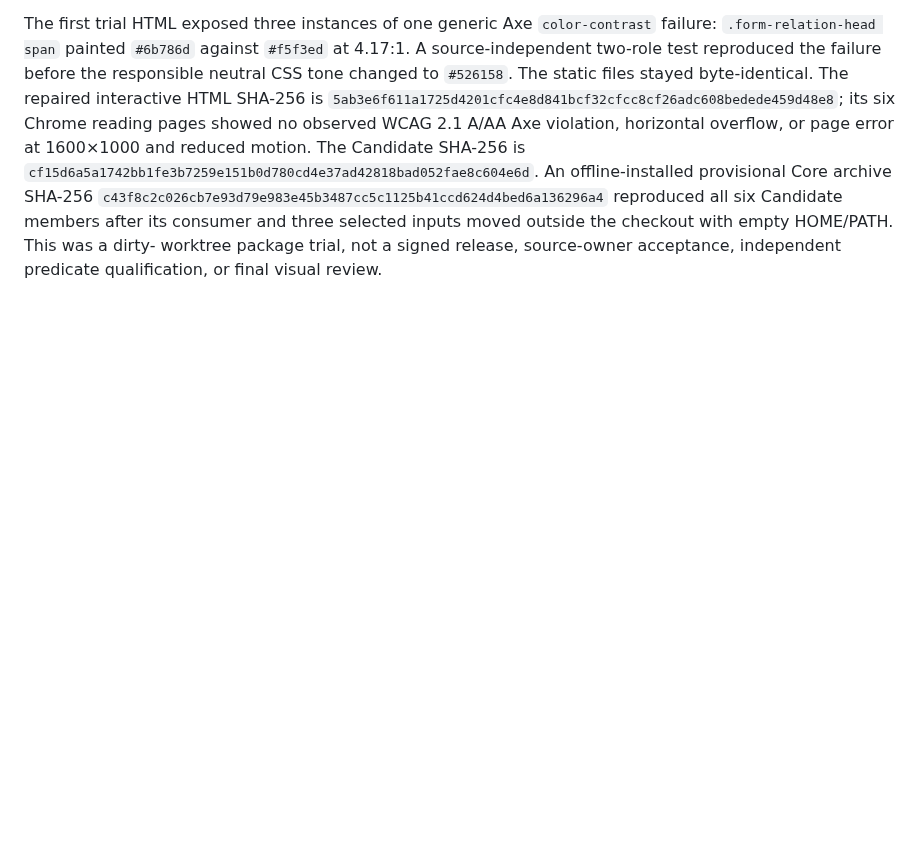
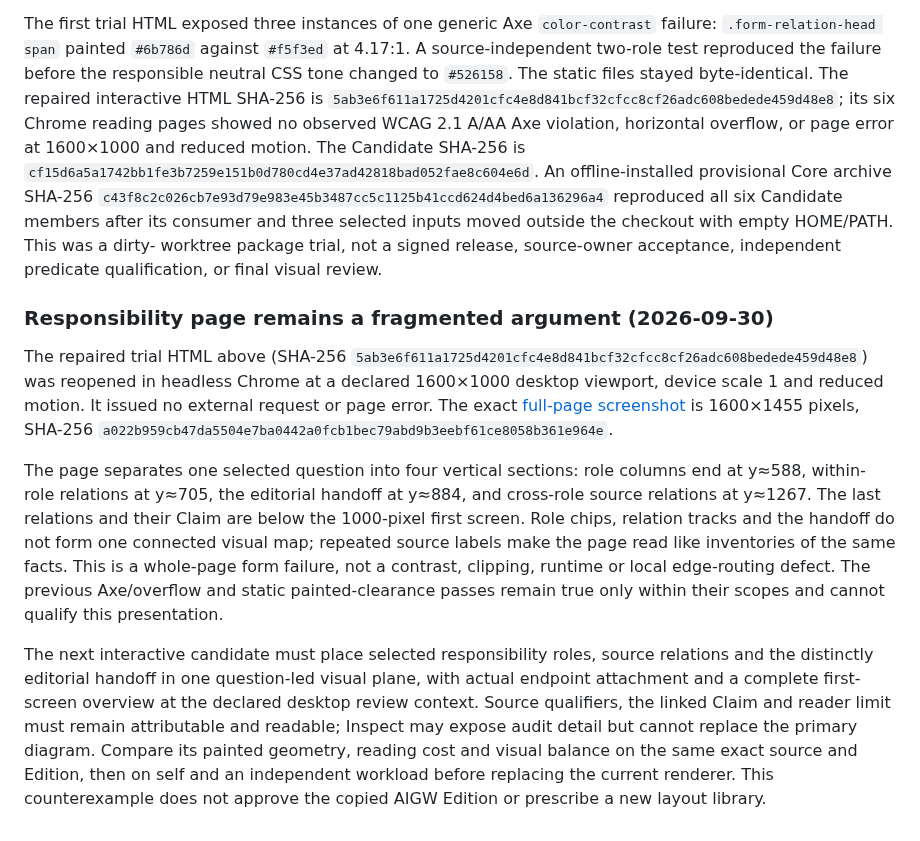
Before and after one commit to HengYangDS/architecture-publisher, a Markdown page: docs/research/mechanism-evaluation.md, the part around the change. GitHub-like rendering; blank space fills up the shorter version.

Commit message:
docs: pin interactive responsibility form counterexample

```diff
--- a/docs/research/mechanism-evaluation.md
+++ b/docs/research/mechanism-evaluation.md
@@ -2175,3 +2175,34 @@ reproduced all six Candidate members after its consumer and three selected
 inputs moved outside the checkout with empty HOME/PATH. This was a dirty-
 worktree package trial, not a signed release, source-owner acceptance,
 independent predicate qualification, or final visual review.
+
+### Responsibility page remains a fragmented argument (2026-09-30)
+
+The repaired trial HTML above (SHA-256
+`5ab3e6f611a1725d4201cfc4e8d841bcf32cfcc8cf26adc608bedede459d48e8`)
+was reopened in headless Chrome at a declared 1600×1000 desktop viewport,
+device scale 1 and reduced motion. It issued no external request or page error.
+The exact [full-page screenshot](evidence/aigw-responsibility-first-screen-counterexample.png)
+is 1600×1455 pixels, SHA-256
+`a022b959cb47da5504e7ba0442a0fcb1bec79abd9b3eebf61ce8058b361e964e`.
+
+The page separates one selected question into four vertical sections: role
+columns end at y≈588, within-role relations at y≈705, the editorial handoff at
+y≈884, and cross-role source relations at y≈1267. The last relations and their
+Claim are below the 1000-pixel first screen. Role chips, relation tracks and
+the handoff do not form one connected visual map; repeated source labels make
+the page read like inventories of the same facts. This is a whole-page form
+failure, not a contrast, clipping, runtime or local edge-routing defect. The
+previous Axe/overflow and static painted-clearance passes remain true only
+within their scopes and cannot qualify this presentation.
+
+The next interactive candidate must place selected responsibility roles,
+source relations and the distinctly editorial handoff in one question-led
+visual plane, with actual endpoint attachment and a complete first-screen
+overview at the declared desktop review context. Source qualifiers, the
+linked Claim and reader limit must remain attributable and readable; Inspect
+may expose audit detail but cannot replace the primary diagram. Compare its
+painted geometry, reading cost and visual balance on the same exact source and
+Edition, then on self and an independent workload before replacing the
+current renderer. This counterexample does not approve the copied AIGW
+Edition or prescribe a new layout library.
```
Also changed, not shown: docs/research/evidence/aigw-responsibility-first-screen-counterexample.png (added), 1 other file.
